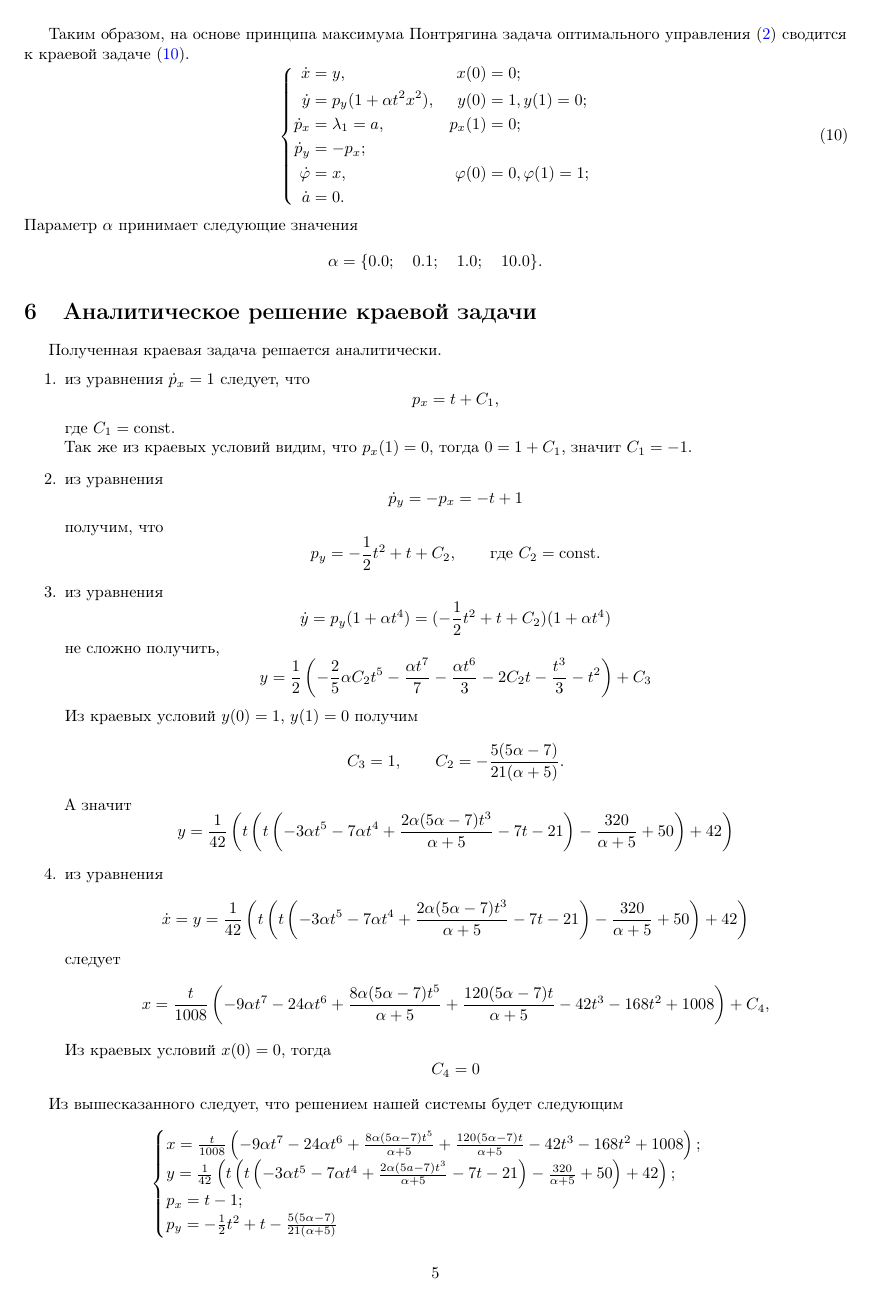
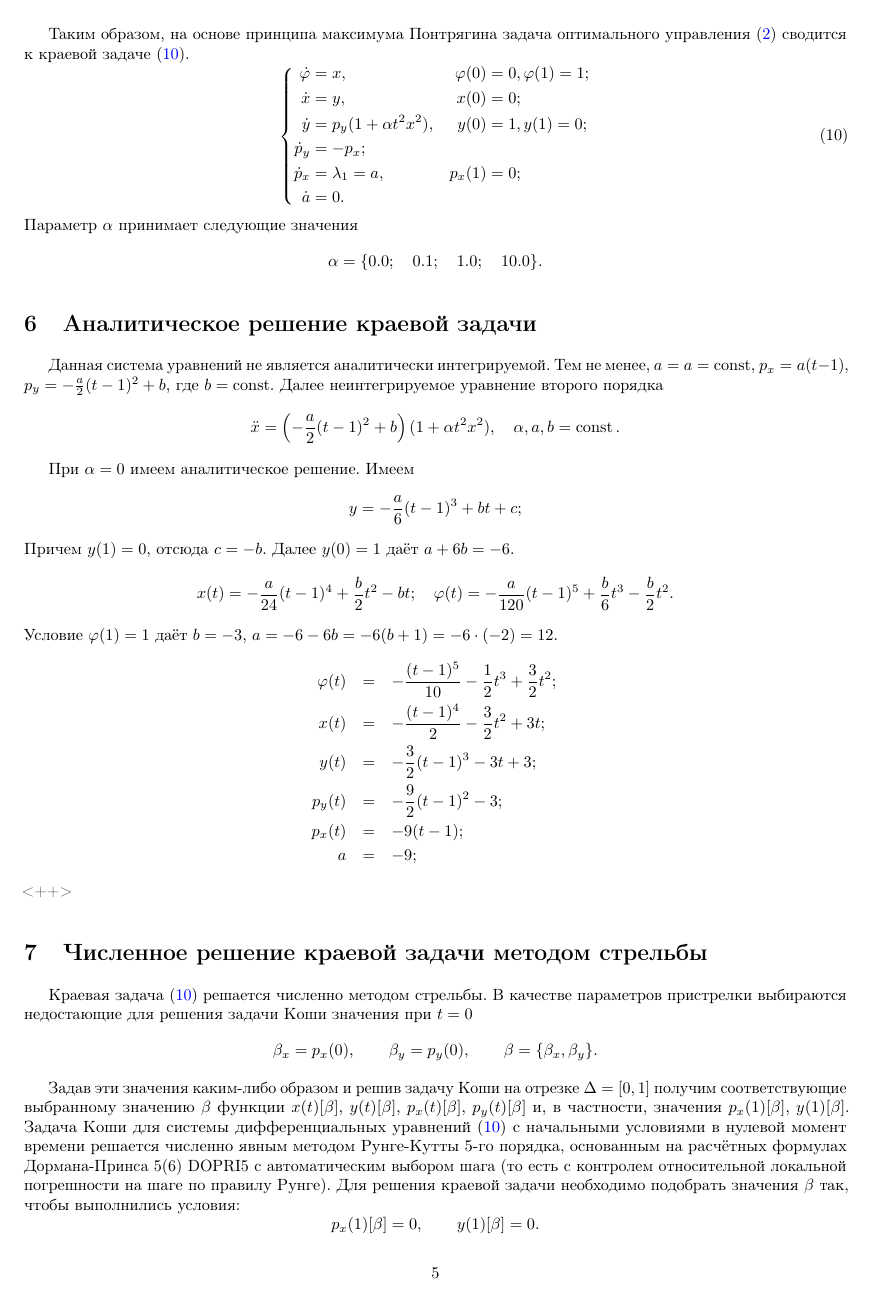
Before and after one commit to VitaliyRakitin/ChisMet, a LaTeX document (2nd/report/report.tex, which reads 2nd/report/all/boundary.tex): page 6 of 13. Compiled offline with pdfLaTeX.

Commit message:
special points

```diff
--- a/2nd/report/all/boundary.tex
+++ b/2nd/report/all/boundary.tex
@@ -31,60 +31,27 @@
 \[ \alpha = \{0.0;\quad 0.1; \quad 1.0; \quad 10.0\}.\]
 
 \section{Аналитическое решение краевой задачи}
-Полученная краевая задача решается аналитически.
-\begin{enumerate}
-\item из уравнения $\dot{p}_x = 1$ следует, что
+Данная система уравнений не является аналитически интегрируемой. Тем не менее, $a = a=\const$, $p_x = a(t-1)$, $p_y = -\frac a2(t-1)^2 + b$, где $b=\const$. Далее неинтегрируемое уравнение второго порядка
 \[
-p_x = t + C_1,
+  \ddot x = \left( -\frac a2(t-1)^2 + b \right)(1+\alpha t^2 x^2),\quad
+  \alpha,a,b= \const.
 \]
-где $C_1 = \mathrm{const}$.\\
-Так же из краевых условий видим, что $p_x(1) = 0$, тогда $0 = 1 + C_1$, значит $C_1 = -1$.
-\item из уравнения
+
+При $\alpha=0$ имеем аналитическое решение. Имеем
 \[
-\dot{p}_y = - p_x = - t + 1
+  y = -\frac a6(t-1)^3 + bt + c;
 \]
- получим, что
- \[
- p_y = -\frac{1}{2} t^2 + t + C_2,
- \qquad
-\text{где } C_2 = \mathrm{const}.
+Причем $y(1)=0$, отсюда $c = -b$. Далее $y(0)=1$ даёт $a + 6b = -6$.
+\[
+  x(t) = -\frac a{24}(t-1)^4 + \frac b2 t^2 - bt;\quad
+  \phi(t) = -\frac a{120}(t-1)^5 + \frac b6 t^3 - \frac b2 t^2.
 \]
-\item  из уравнения
-\[
-\dot{y} = p_y (1 + \alpha t^4) = (-\frac{1}{2} t^2 + t + C_2)(1 + \alpha t^4)
-\]
- не сложно получить,
-\[
-y = \frac{1}{2} \left(-\frac{2}{5} \alpha C_2 t^5-\frac{\alpha t^7}{7}-\frac{\alpha t^6}{3}-2 C_2 t-\frac{t^3}{3}-t^2\right)+C_3
-\]
-Из краевых условий $y(0) = 1$, $y(1) = 0$ получим
-\[
-C_3 = 1, \qquad C_2 = -\frac{5 (5 \alpha -7)}{21 (\alpha + 5)}.
-\]
-А значит
-\[
-y = \frac{1}{42} \left(t \left(t \left(-3 \alpha t^5-7 \alpha t^4+\frac{2 \alpha(5 \alpha-7) t^3}{\alpha + 5}-7 t-21\right)-\frac{320}{\alpha + 5}+50\right)+42\right)
-\]
-\item из уравнения
-\[
-\dot{x} = y = \frac{1}{42} \left(t \left(t \left(-3 \alpha t^5-7 \alpha t^4+\frac{2 \alpha(5 \alpha-7) t^3}{\alpha + 5}-7 t-21\right)-\frac{320}{\alpha + 5}+50\right)+42\right)
-\]
-следует
-\[
-x = \frac{t}{1008} \left(-9 \alpha t^7-24 \alpha t^6+\frac{8 \alpha (5 \alpha-7) t^5}{\alpha+5}+\frac{120 (5 \alpha-7) t}{\alpha+5}-42 t^3-168 t^2+1008\right) + C_4,
-\]
-Из краевых условий $x(0) = 0$, тогда
-\[
-C_4 = 0
-\]
-\end{enumerate}
-
-Из вышесказанного следует, что решением нашей системы будет следующим
-\[
-	\begin{cases}
-	x = \frac{t}{1008} \left(-9 \alpha t^7-24 \alpha t^6+\frac{8 \alpha (5 \alpha-7) t^5}{\alpha+5}+\frac{120 (5 \alpha-7) t}{\alpha+5}-42 t^3-168 t^2+1008\right); \\
-	y = \frac{1}{42} \left(t \left(t \left(-3 \alpha t^5-7 \alpha t^4+\frac{2 \alpha(5 a-7) t^3}{\alpha + 5}-7 t-21\right)-\frac{320}{\alpha + 5}+50\right)+42\right);\\
-	p_x = t - 1;\\
-	p_y =  -\frac{1}{2} t^2 + t -\frac{5 (5 \alpha -7)}{21 (\alpha + 5)}
-	\end{cases}
-\]
+Условие $\phi(1)=1$ даёт $b= -3$, $a= -6 - 6b = -6(b+1) = -6 \cdot (-2) = 12$.
+\begin{eqnarray*}
+  \phi(t) &=&  -\frac{(t-1)^5}{10}  - \frac12 t^3 + \frac32 t^2;\\
+  x(t)    &=& -\frac{(t-1)^4}2 - \frac32 t^2 + 3 t;\\
+  y(t) &=& -\frac32(t-1)^3 - 3 t + 3;\\
+  p_y(t) &=& -\frac92(t-1)^2 - 3;\\
+  p_x(t) &=& -9(t-1);\\
+  a &=&  -9;
+\end{eqnarray*}<++>
```
Also changed, not shown: 2nd/report/report.pdf, 2nd/report/all/boundary.tex (4 more changed lines), 1 other file.
